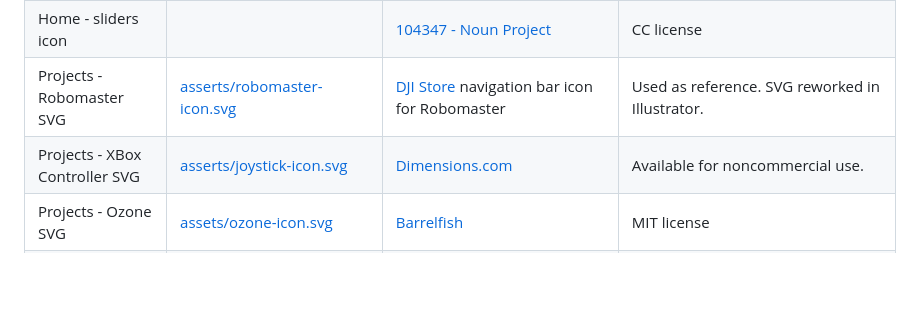
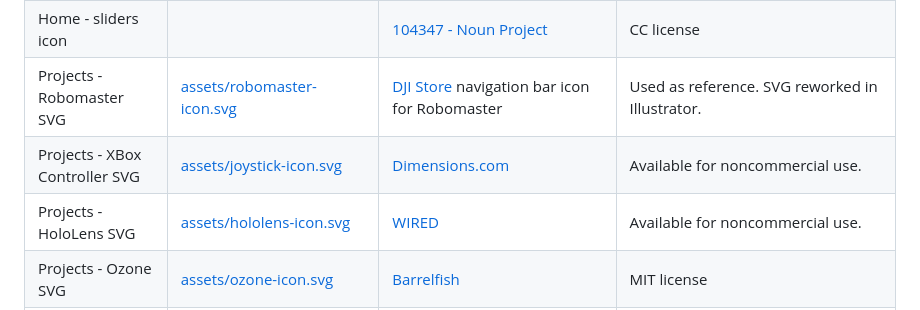
Before and after one commit to liuzikai/zikailiu.com, a Markdown page: REFERENCE.md, the part around the change. Rendered like a GitHub page; blank space fills up the shorter version.

Commit message:
Update REFERENCE

```diff
--- a/REFERENCE.md
+++ b/REFERENCE.md
@@ -13,8 +13,9 @@ Reference
 | Home - camera icon             |                                                                                                                         | [3145706 - Noun Project](https://thenounproject.com/icon/camera-3145706/)                                                                                            | CC license                                                                                                |
 | Home - photos icon             |                                                                                                                         | [4919284 - Noun Project](https://thenounproject.com/icon/photos-4919284/)                                                                                            | CC license                                                                                                |
 | Home - sliders icon            |                                                                                                                         | [104347 - Noun Project](https://thenounproject.com/icon/sliders-104347/)                                                                                             | CC license                                                                                                |
-| Projects - Robomaster SVG      | [asserts/robomaster-icon.svg](asserts/robomaster-icon.svg)                                                              | [DJI Store](https://www.djistore.cr/robomaster/) navigation bar icon for Robomaster                                                                                  | Used as reference. SVG reworked in Illustrator.                                                           |
-| Projects - XBox Controller SVG | [asserts/joystick-icon.svg](asserts/joystick-icon.svg)                                                                  | [Dimensions.com](https://www.dimensions.com/element/xbox-one-controller)                                                                                             | Available for noncommercial use.                                                                          |
+| Projects - Robomaster SVG      | [assets/robomaster-icon.svg](assets/robomaster-icon.svg)                                                                | [DJI Store](https://www.djistore.cr/robomaster/) navigation bar icon for Robomaster                                                                                  | Used as reference. SVG reworked in Illustrator.                                                           |
+| Projects - XBox Controller SVG | [assets/joystick-icon.svg](assets/joystick-icon.svg)                                                                    | [Dimensions.com](https://www.dimensions.com/element/xbox-one-controller)                                                                                             | Available for noncommercial use.                                                                          |
+| Projects - HoloLens SVG        | [assets/hololens-icon.svg](assets/hololens-icon.svg)                                                                    | [WIRED](https://www.wired.com/story/microsoft-hololens-2-headset/)                                                                                                   | Available for noncommercial use.                                                                          |
 | Projects - Ozone SVG           | [assets/ozone-icon.svg](assets/ozone-icon.svg)                                                                          | [Barrelfish](https://barrelfish.org)                                                                                                                                 | MIT license                                                                                               |
 | Projects - FPGA Boxhead SVG    | [assets/fpga-boxhead-icon.svg](assets/fpga-boxhead-icon.svg)                                                            | Boxhead 3 by [Sean Cooper](https://www.kongregate.com/accounts/SeanCooper)                                                                                           | Used as reference. SVG made from scratch in Illustrator.                                                  |
 | Photography - gallery          |                                                                                                                         | [singhofen/photo-gallery-img-template](https://github.com/singhofen/photo-gallery-img-template), [feimosi/baguetteBox.js](https://github.com/feimosi/baguetteBox.js) | MIT license. Due to the need of customization, the JS and the SCSS are copied into src and modified.      |                                                                                                                         |                                                                                                                                                                      |                                                                                                           |
```
